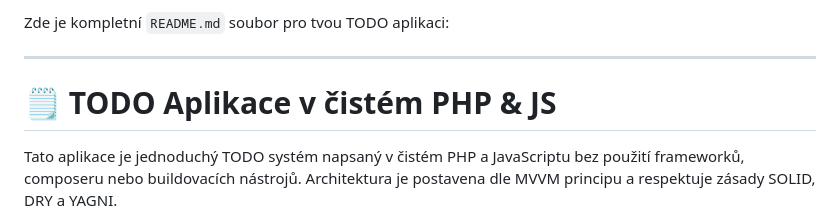
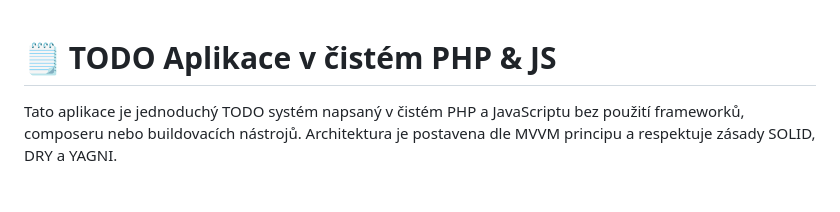
Before and after one commit to sigurdcz/todo, a Markdown page: README.md, the part around the change. Rendered like a GitHub page; blank space fills up the shorter version.

```diff
--- a/README.md
+++ b/README.md
@@ -1,7 +1,3 @@
-Zde je kompletní `README.md` soubor pro tvou TODO aplikaci:
-
----
-
 # 🗒️ TODO Aplikace v čistém PHP & JS
 
 Tato aplikace je jednoduchý TODO systém napsaný v čistém PHP a JavaScriptu bez použití frameworků, composeru nebo buildovacích nástrojů. Architektura je postavena dle MVVM principu a respektuje zásady SOLID, DRY a YAGNI.
```
